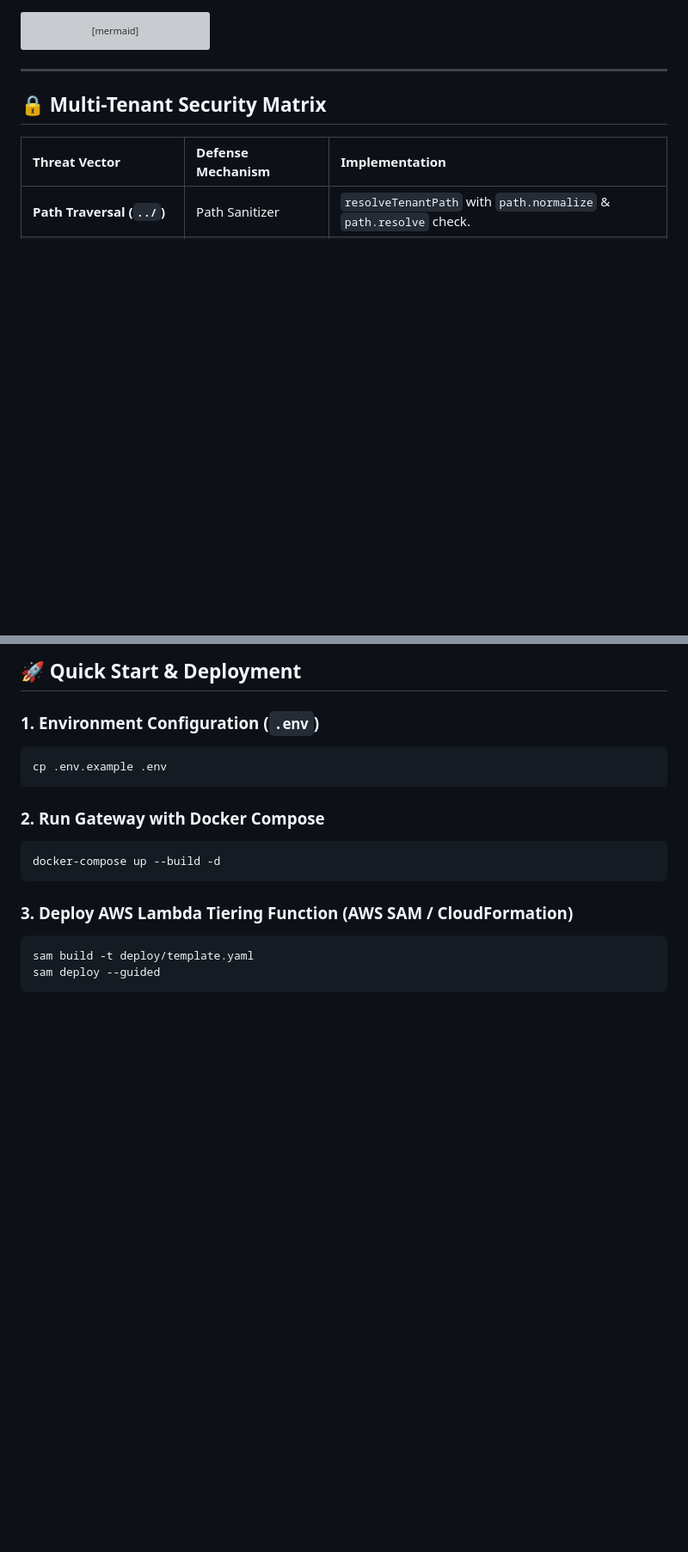
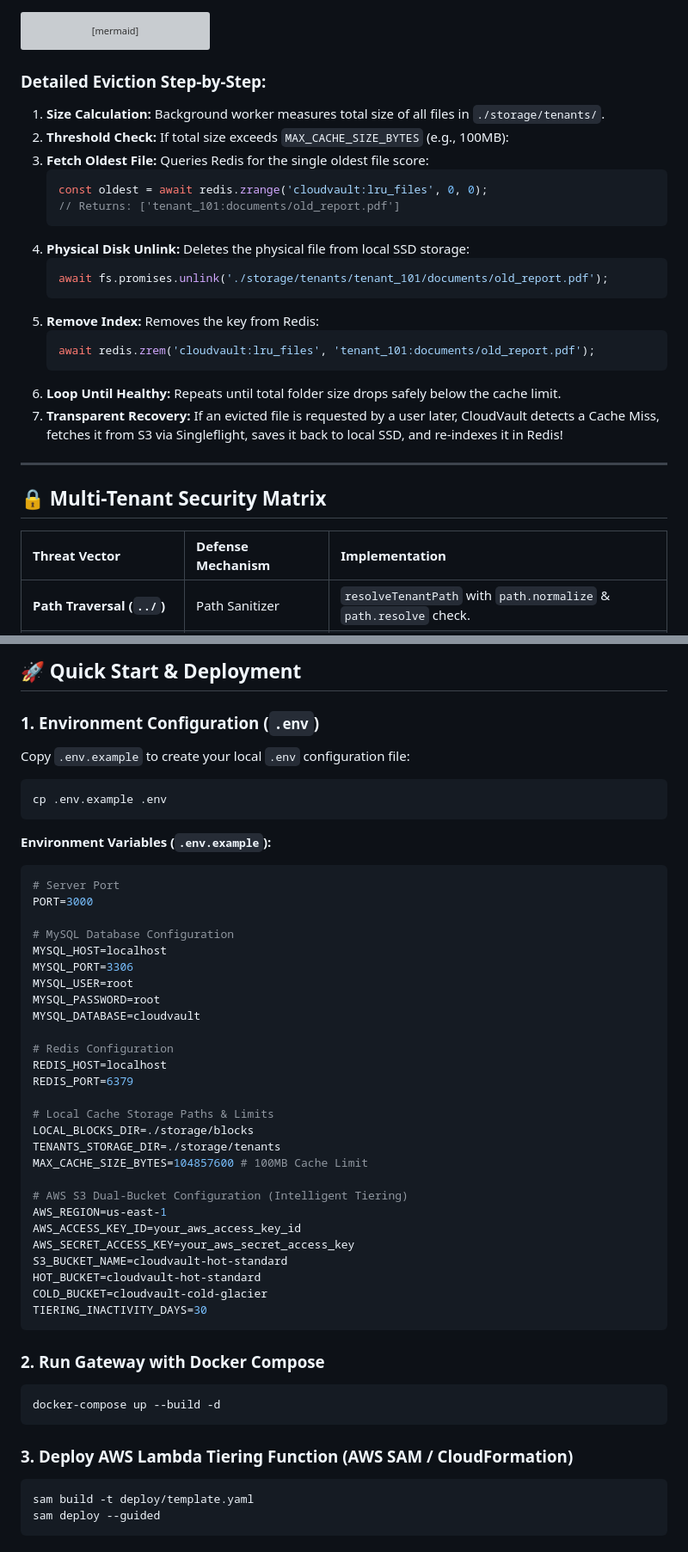
Before and after one commit to vinay020606/CloudVault, a Markdown page: README.md, 2 parts joined by grey strips. Shown at 86% size. GitHub-like rendering; blank space fills up the shorter version; grey boxes are pictures that could not be loaded.

````diff
--- a/README.md
+++ b/README.md
@@ -137,6 +180,25 @@ flowchart TD
     F --> G[Remove Index Key: ZREM cloudvault:lru_files fileKey]
     G --> B
 ```
+
+### Detailed Eviction Step-by-Step:
+1. **Size Calculation:** Background worker measures total size of all files in `./storage/tenants/`.
+2. **Threshold Check:** If total size exceeds `MAX_CACHE_SIZE_BYTES` (e.g., 100MB):
+3. **Fetch Oldest File:** Queries Redis for the single oldest file score:
+   ```javascript
+   const oldest = await redis.zrange('cloudvault:lru_files', 0, 0);
+   // Returns: ['tenant_101:documents/old_report.pdf']
+   ```
+4. **Physical Disk Unlink:** Deletes the physical file from local SSD storage:
+   ```javascript
+   await fs.promises.unlink('./storage/tenants/tenant_101/documents/old_report.pdf');
+   ```
+5. **Remove Index:** Removes the key from Redis:
+   ```javascript
+   await redis.zrem('cloudvault:lru_files', 'tenant_101:documents/old_report.pdf');
+   ```
+6. **Loop Until Healthy:** Repeats until total folder size drops safely below the cache limit.
+7. **Transparent Recovery:** If an evicted file is requested by a user later, CloudVault detects a Cache Miss, fetches it from S3 via Singleflight, saves it back to local SSD, and re-indexes it in Redis!
 
 ---
 
@@ -154,8 +216,40 @@ flowchart TD
 ## 🚀 Quick Start & Deployment
 
 ### 1. Environment Configuration (`.env`)
+Copy `.env.example` to create your local `.env` configuration file:
 ```bash
 cp .env.example .env
+```
+
+**Environment Variables (`.env.example`):**
+```env
+# Server Port
+PORT=3000
+
+# MySQL Database Configuration
+MYSQL_HOST=localhost
+MYSQL_PORT=3306
+MYSQL_USER=root
+MYSQL_PASSWORD=root
+MYSQL_DATABASE=cloudvault
+
+# Redis Configuration
+REDIS_HOST=localhost
+REDIS_PORT=6379
+
+# Local Cache Storage Paths & Limits
+LOCAL_BLOCKS_DIR=./storage/blocks
+TENANTS_STORAGE_DIR=./storage/tenants
+MAX_CACHE_SIZE_BYTES=104857600 # 100MB Cache Limit
+
+# AWS S3 Dual-Bucket Configuration (Intelligent Tiering)
+AWS_REGION=us-east-1
+AWS_ACCESS_KEY_ID=your_aws_access_key_id
+AWS_SECRET_ACCESS_KEY=your_aws_secret_access_key
+S3_BUCKET_NAME=cloudvault-hot-standard
+HOT_BUCKET=cloudvault-hot-standard
+COLD_BUCKET=cloudvault-cold-glacier
+TIERING_INACTIVITY_DAYS=30
 ```
 
 ### 2. Run Gateway with Docker Compose
````
Also changed, not shown: other parts of README.md (+45 -2 lines).
